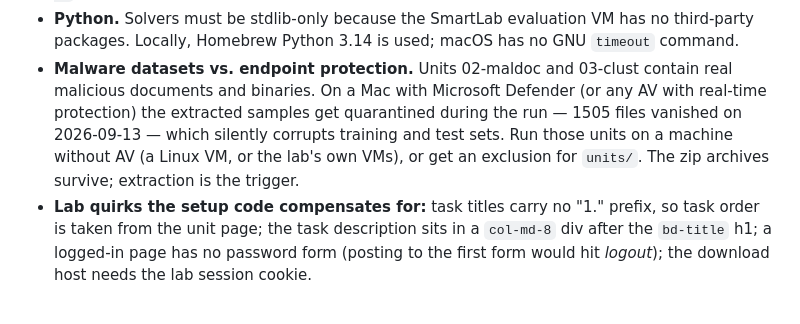
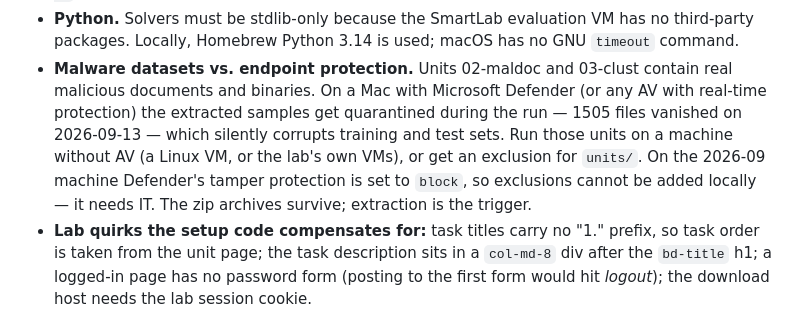
Before and after one commit to nicobrauchtgit/auto-smart-lab, a Markdown page: docs/AGENT.md, the part around the change. Rendered like a GitHub page.

Commit message:
docs: Defender tamper protection blocks local exclusions

```diff
--- a/docs/AGENT.md
+++ b/docs/AGENT.md
@@ -132,8 +132,9 @@ Quota per key: 30 requests/min, 200/hour, 1000/day. One from-scratch solver run
   documents and binaries. On a Mac with Microsoft Defender (or any AV with real-time protection)
   the extracted samples get quarantined during the run — 1505 files vanished on 2026-09-13 — which
   silently corrupts training and test sets. Run those units on a machine without AV (a Linux VM, or
-  the lab's own VMs), or get an exclusion for `units/`. The zip archives survive; extraction is the
-  trigger.
+  the lab's own VMs), or get an exclusion for `units/`. On the 2026-09 machine Defender's tamper
+  protection is set to `block`, so exclusions cannot be added locally — it needs IT. The zip
+  archives survive; extraction is the trigger.
 - **Lab quirks the setup code compensates for:** task titles carry no "1." prefix, so task order is
   taken from the unit page; the task description sits in a `col-md-8` div after the `bd-title` h1;
   a logged-in page has no password form (posting to the first form would hit *logout*); the download
```
